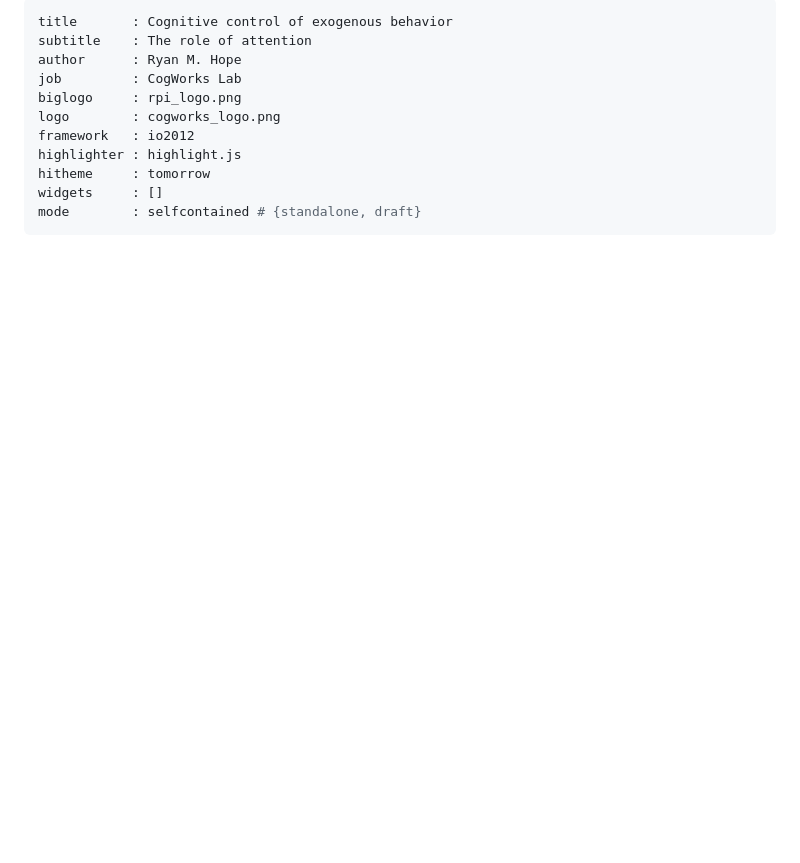
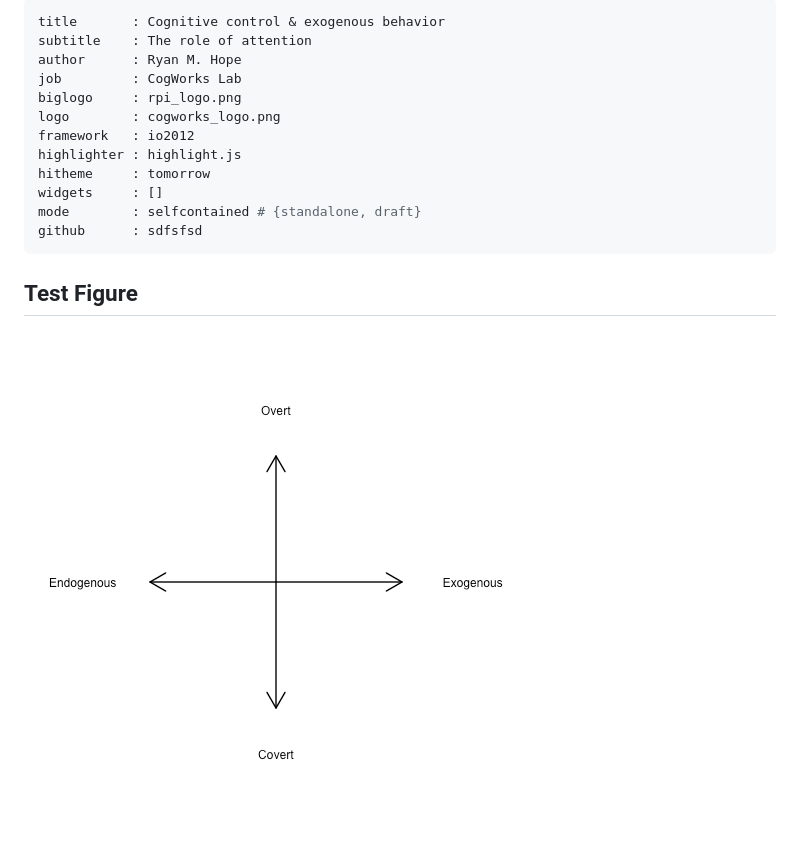
Before and after one commit to RyanHope/issues_fall2012, a Markdown page: index.md, the part around the change. GitHub-like rendering; pictures changed too: figure/test.png (added); blank space fills up the shorter version.

```diff
--- a/index.md
+++ b/index.md
@@ -1,5 +1,5 @@
 ---
-title       : Cognitive control of exogenous behavior
+title       : Cognitive control & exogenous behavior
 subtitle    : The role of attention
 author      : Ryan M. Hope
 job         : CogWorks Lab
@@ -10,4 +10,9 @@ highlighter : highlight.js
 hitheme     : tomorrow
 widgets     : []
 mode        : selfcontained # {standalone, draft}
+github      : sdfsfsd
 ---
+
+## Test Figure
+
+![plot of chunk test](figure/test.png)
```
Also changed, not shown: 2 other files.
